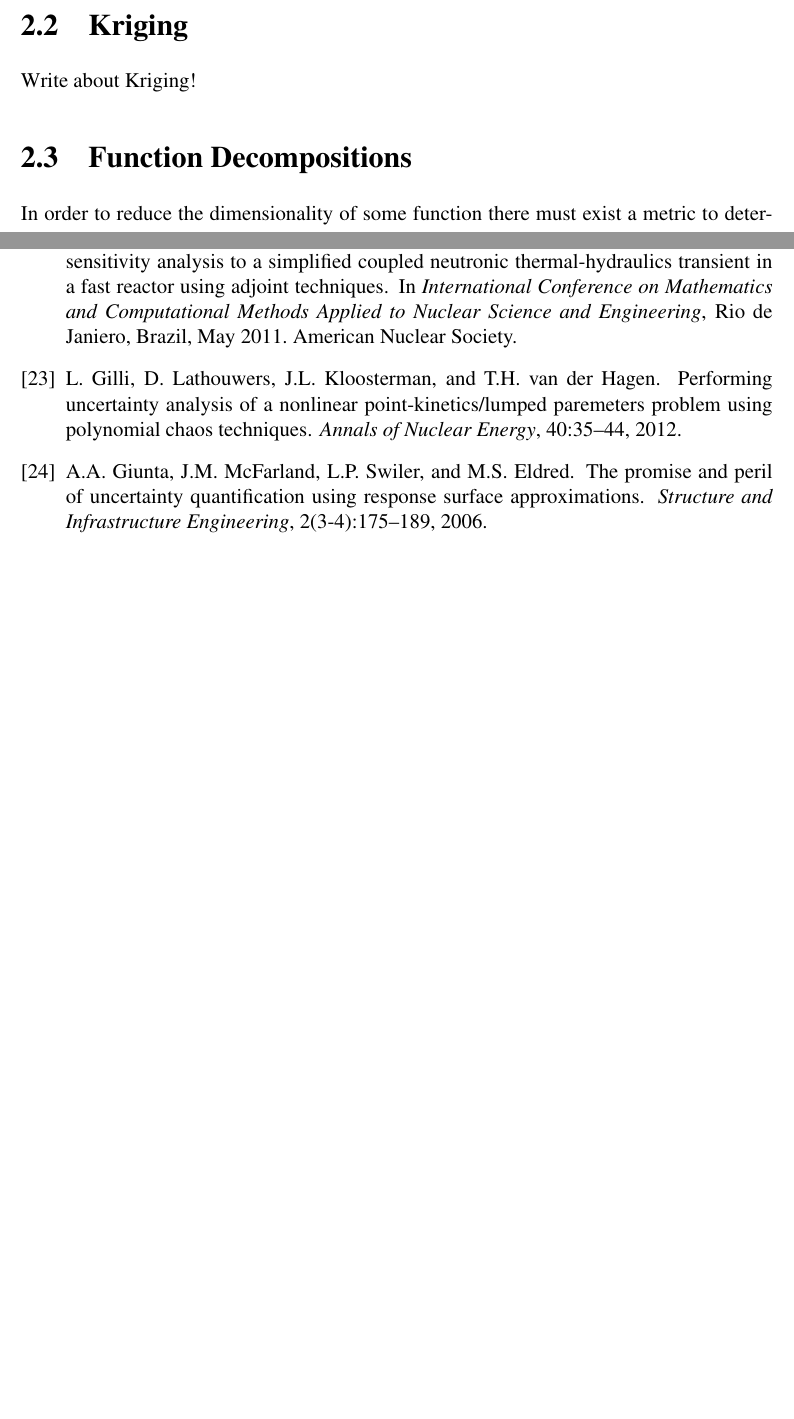
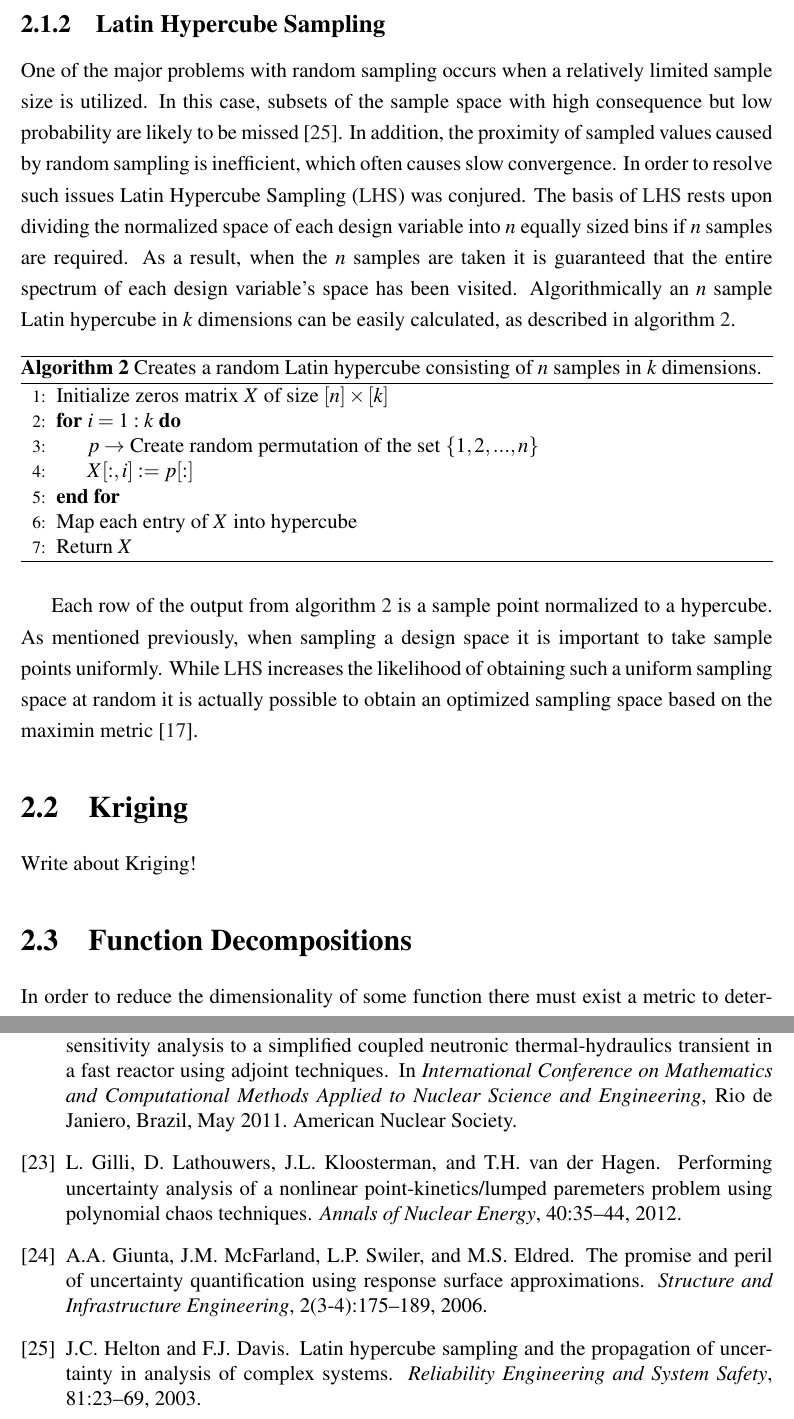
Before and after one commit to alapo/Thesis, a LaTeX thesis (thesis_main.tex, which reads Chapter2/optimized_sampling_plan.tex): two parts of pages 24 and 65 of 68 before the commit and two parts of pages 24 and 66 of 69 after it, joined at a grey line, cut at the place of the change, the shorter picture padded with empty space. Compiled offline with pdfLaTeX.

Commit message:
Started section on LHS

```diff
--- a/Chapter2/optimized_sampling_plan.tex
+++ b/Chapter2/optimized_sampling_plan.tex
@@ -44,3 +44,24 @@ Uses Morris' Algorithm to determine which of a function's design variables induc
 \State Return mean and standard deviation of $d_{stats}$
 \end{algorithmic}
 \end{algorithm}
+
+\subsection{Latin Hypercube Sampling}
+\label{subsec:lhs}
+
+One of the major problems with random sampling occurs when a relatively limited sample size is utilized. In this case, subsets of the sample space with high consequence but low probability are likely to be missed \cite{Helton}. In addition, the proximity of sampled values caused by random sampling is inefficient, which often causes slow convergence. In order to resolve such issues \ac{LHS} was conjured. The basis of \ac{LHS} rests upon dividing the normalized space of each design variable into $n$ equally sized bins if $n$ samples are required. As a result, when the $n$ samples are taken it is guaranteed that the entire spectrum of each design variable's space has been visited. Algorithmically an $n$ sample Latin hypercube in $k$ dimensions can be easily calculated, as described in algorithm \ref{code:lhs}.
+
+\begin{algorithm}
+\caption{\label{code:lhs}
+Creates a random Latin hypercube consisting of $n$ samples in $k$ dimensions.}
+\begin{algorithmic}[1]
+\State Initialize zeros matrix $X$ of size $[n]\times[k]$
+\For {$i=1:k$}
+   \State $p\rightarrow$ Create random permutation of the set $\lbrace 1,2,...,n\rbrace$
+   \State $X[:,i] := p[:]$
+\EndFor
+\State Map each entry of $X$ into hypercube
+\State Return $X$
+\end{algorithmic}
+\end{algorithm}
+
+Each row of the output from algorithm \ref{code:lhs} is a sample point normalized to a hypercube. As mentioned previously, when sampling a design space it is important to take sample points uniformly. While \ac{LHS} increases the likelihood of obtaining such a uniform sampling space at random it is actually possible to obtain an optimized sampling space based on the maximin metric \cite{Forrester}.
--- a/thesis_main.tex
+++ b/thesis_main.tex
@@ -80,6 +80,7 @@ Professor John P. Boyd}
  \acro{SCALE}{Standardized Computer Analyses for Licensing Evaluation}
  \acro{ENDF}{Evaluated Nuclear Data File}
  \acro{ADFs}{assembly discontinuity factors}
+ \acro{LHS}{Latin Hypercube Sampling}
 }
 
 % Some abstract text
```
Also changed, not shown: Bibliography/biblio.bib (+10 -0 lines), thesis_main.pdf, thesis_main.tex (2 more changed lines).
